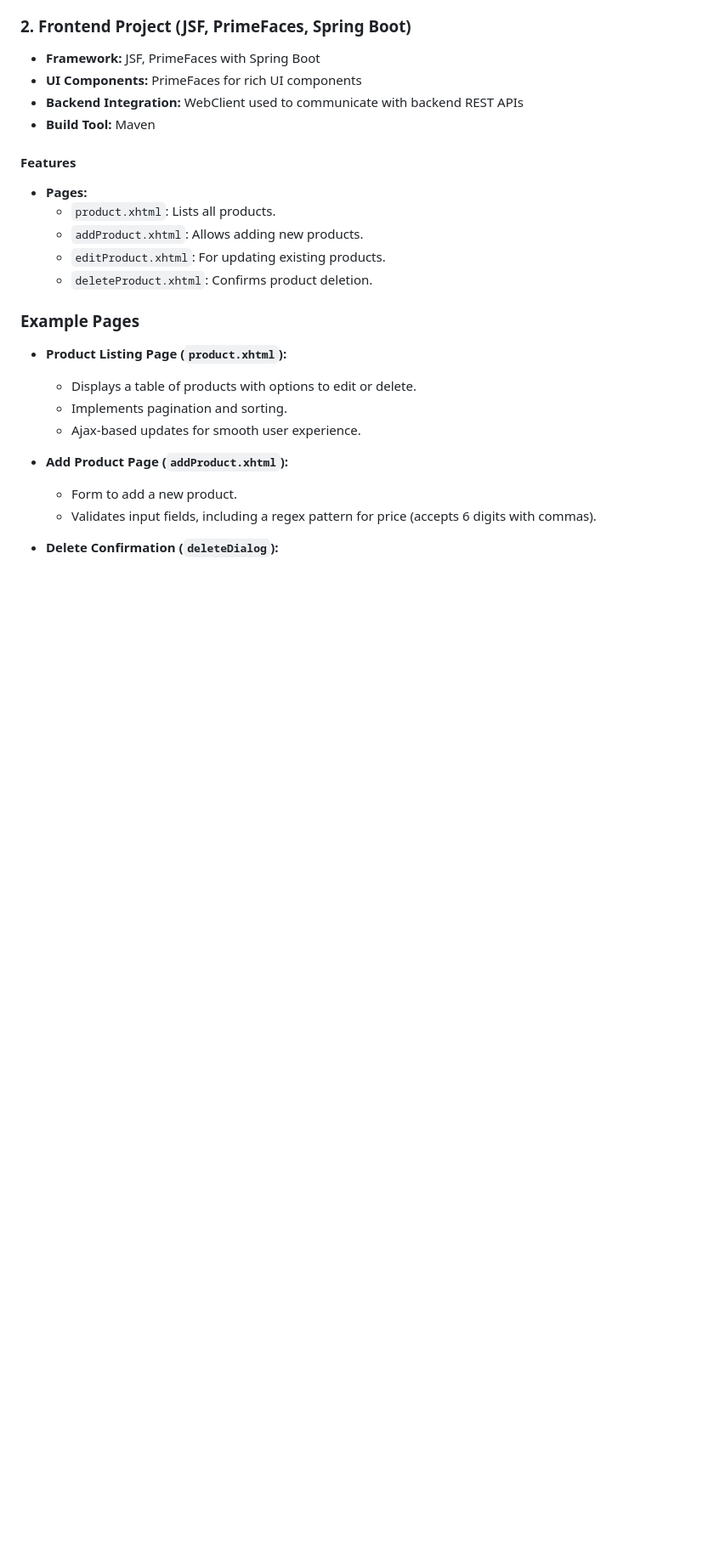
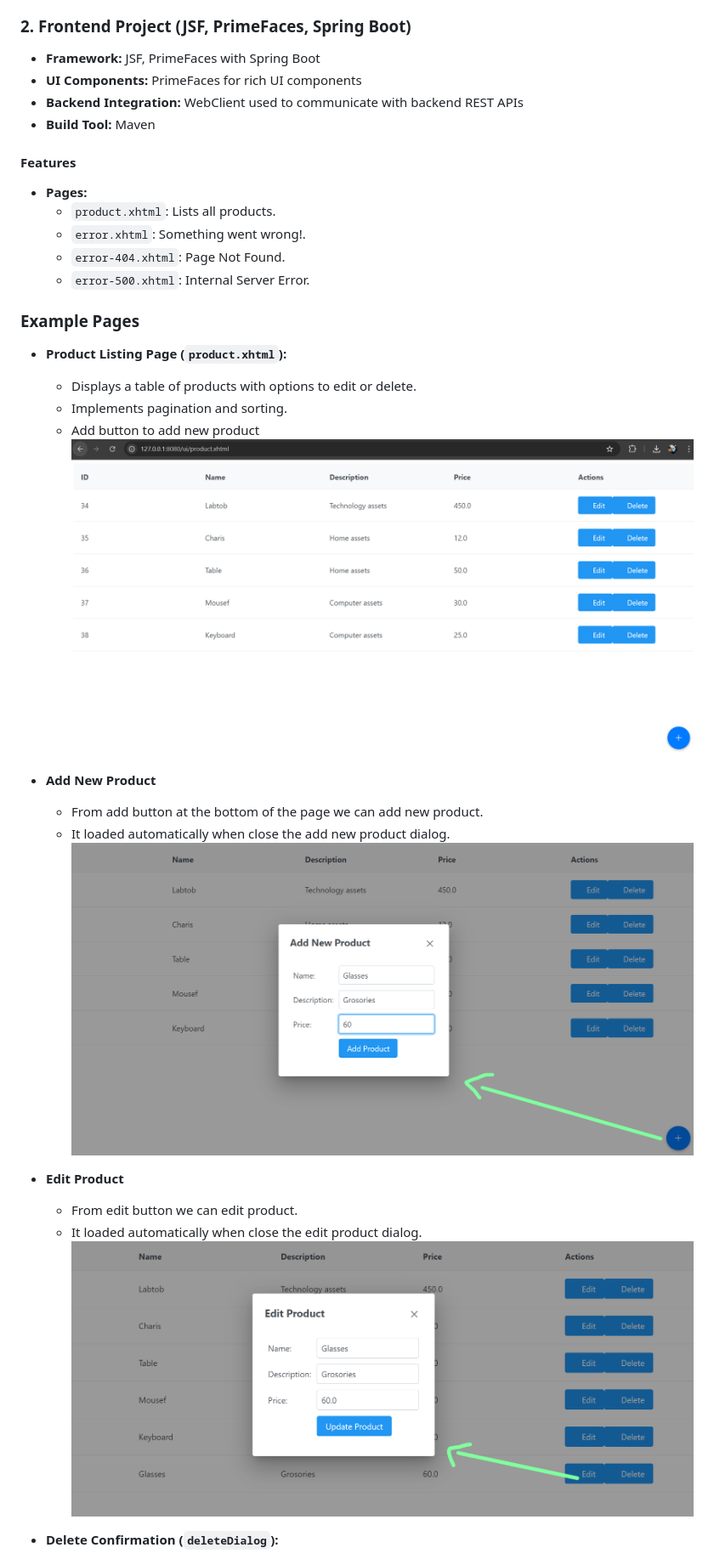
Before and after one commit to MohmmadAladarbeh/Product-Management-System, a Markdown page: README.md, the part around the change printed below. Shown: that part at 85% size. GitHub-like rendering; pictures changed too: images/addProduct.png (added), images/editProduct.png (added), images/getAllProducts.png (added); blank space fills up the shorter version.

```diff
--- a/README.md
+++ b/README.md
@@ -38,20 +38,26 @@ This system consists of two Spring Boot projects: one for the backend (REST API)
 
 - **Pages:**
   - `product.xhtml`: Lists all products.
-  - `addProduct.xhtml`: Allows adding new products.
-  - `editProduct.xhtml`: For updating existing products.
-  - `deleteProduct.xhtml`: Confirms product deletion.
+  - `error.xhtml`: Something went wrong!.
+  - `error-404.xhtml`: Page Not Found.
+  - `error-500.xhtml`: Internal Server Error.
 
 ### Example Pages
 
   - **Product Listing Page (`product.xhtml`):**
     - Displays a table of products with options to edit or delete.
     - Implements pagination and sorting.
-    - Ajax-based updates for smooth user experience.
+    - Add button to add new product
+    ![](images/getAllProducts.png)
+  - **Add New Product**
+    - From add button at the bottom of the page we can add new product.
+    - It loaded automatically when close the add new product dialog.
+    ![](images/addProduct.png)
 
-  - **Add Product Page (`addProduct.xhtml`):**
-    - Form to add a new product.
-    - Validates input fields, including a regex pattern for price (accepts 6 digits with commas).
+  - **Edit Product**
+    - From edit button we can edit product.
+    - It loaded automatically when close the edit product dialog.
+    ![](images/editProduct.png)
 
   - **Delete Confirmation (`deleteDialog`):**
     - Popup dialog for confirming the deletion of a product.
```
Also changed, not shown: other parts of README.md (+2 -0 lines), images/deleteProduct.png (added), 2 other files.
